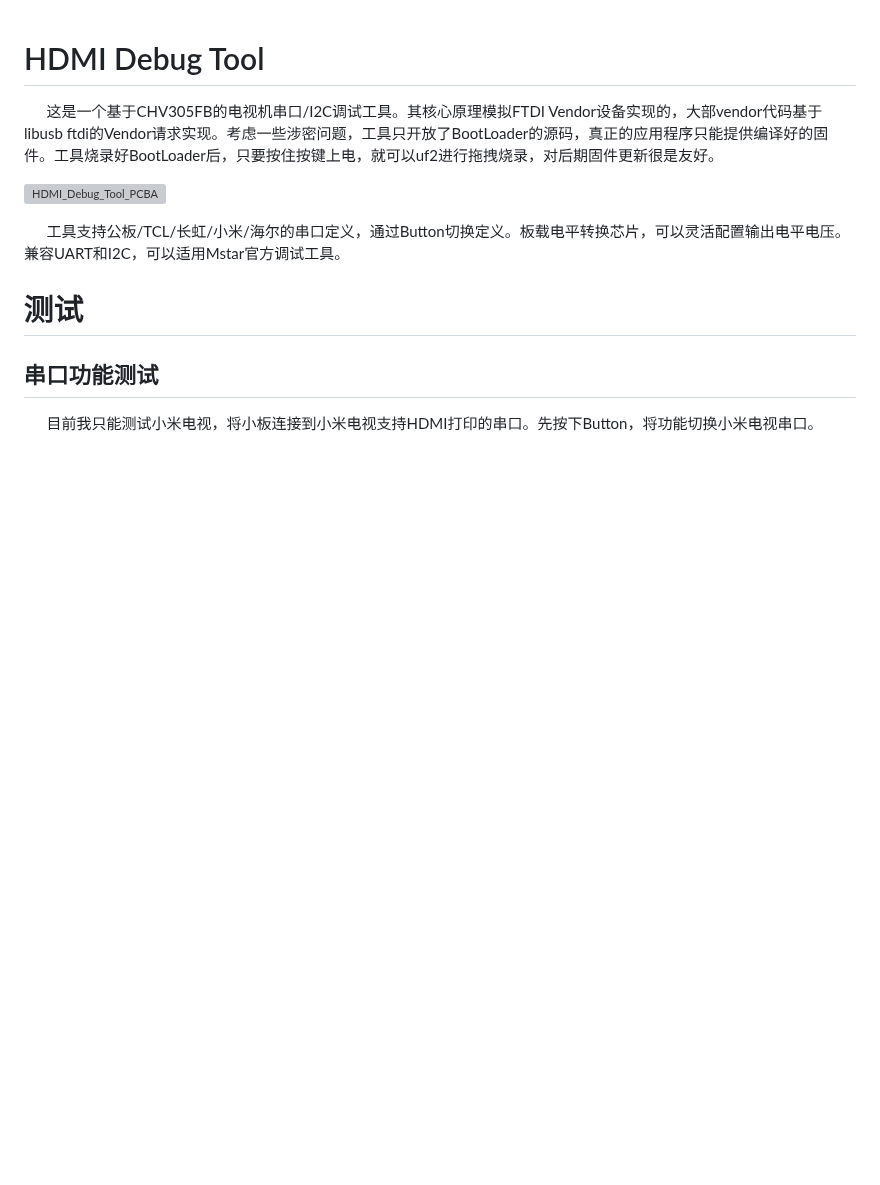
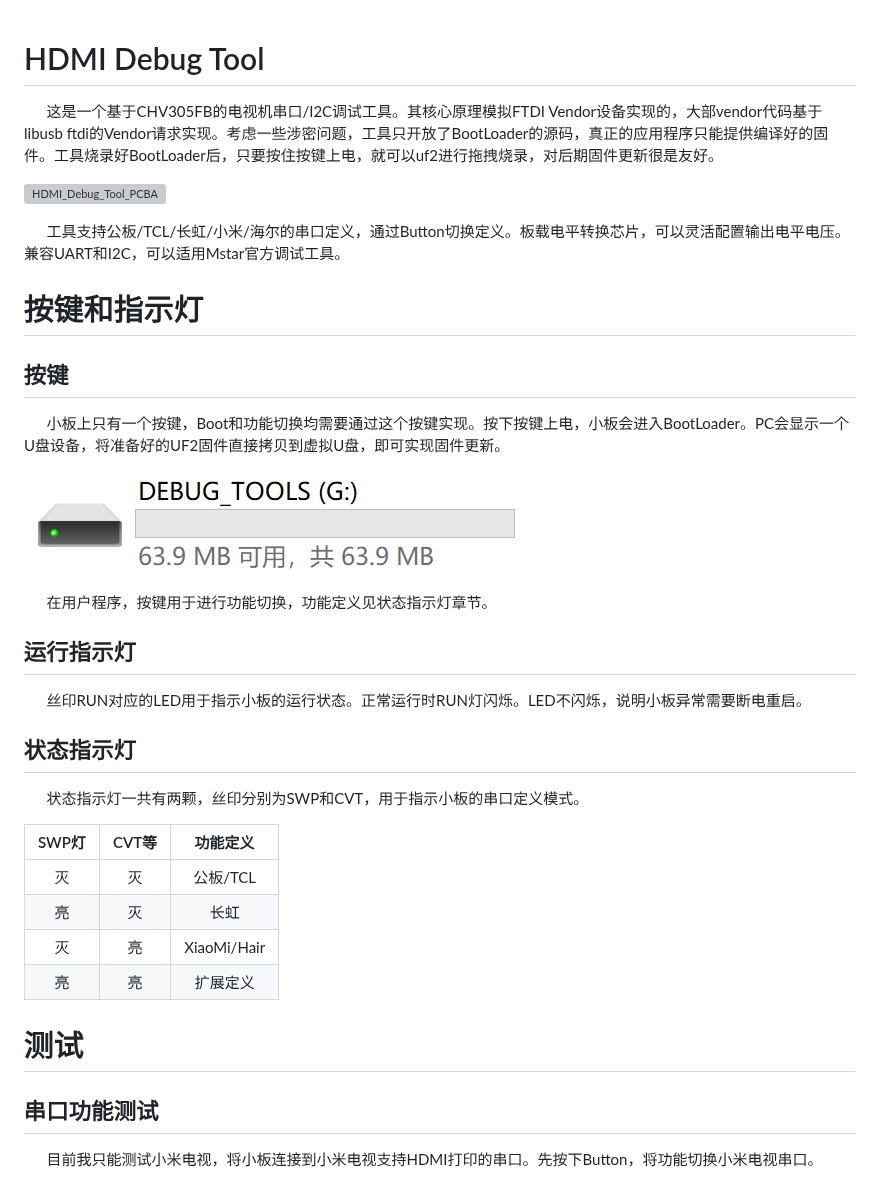
Before and after one commit to TriEverthing/HDMI_Debug_Tool, a Markdown page: README.md, the part around one of its changes. Drawn GitHub-style; pictures changed too: Images/UF2_MSC.png (added); blank space fills up the shorter version; grey boxes are pictures that could not be loaded.

```diff
--- a/README.md
+++ b/README.md
@@ -5,6 +5,32 @@
 ![HDMI_Debug_Tool_PCBA](./Images/HDMI_Debug_Tool_PCBA.jpg)
 
 &emsp;&emsp;工具支持公板/TCL/长虹/小米/海尔的串口定义，通过Button切换定义。板载电平转换芯片，可以灵活配置输出电平电压。兼容UART和I2C，可以适用Mstar官方调试工具。
+
+# 按键和指示灯
+
+## 按键
+
+&emsp;&emsp;小板上只有一个按键，Boot和功能切换均需要通过这个按键实现。按下按键上电，小板会进入BootLoader。PC会显示一个U盘设备，将准备好的UF2固件直接拷贝到虚拟U盘，即可实现固件更新。
+
+![UF2_Bootlaoder](./Images/UF2_MSC.png)
+
+&emsp;&emsp;在用户程序，按键用于进行功能切换，功能定义见状态指示灯章节。
+
+## 运行指示灯
+
+&emsp;&emsp;丝印RUN对应的LED用于指示小板的运行状态。正常运行时RUN灯闪烁。LED不闪烁，说明小板异常需要断电重启。
+
+## 状态指示灯
+
+&emsp;&emsp;状态指示灯一共有两颗，丝印分别为SWP和CVT，用于指示小板的串口定义模式。
+
+|  SWP灯  |  CVT等  |  功能定义         |
+|:-------:|:-------:|:----------------:|
+|   灭    |   灭    |  公板/TCL         |
+|   亮    |   灭    |  长虹             |
+|   灭    |   亮    |  XiaoMi/Hair     |
+|   亮    |   亮    |  扩展定义         |
+
 
 # 测试
 ## 串口功能测试
```
Also changed, not shown: other parts of README.md (+10 -0 lines), Images/Config_COM.png (added), Images/USB_TreeView.png (added).
